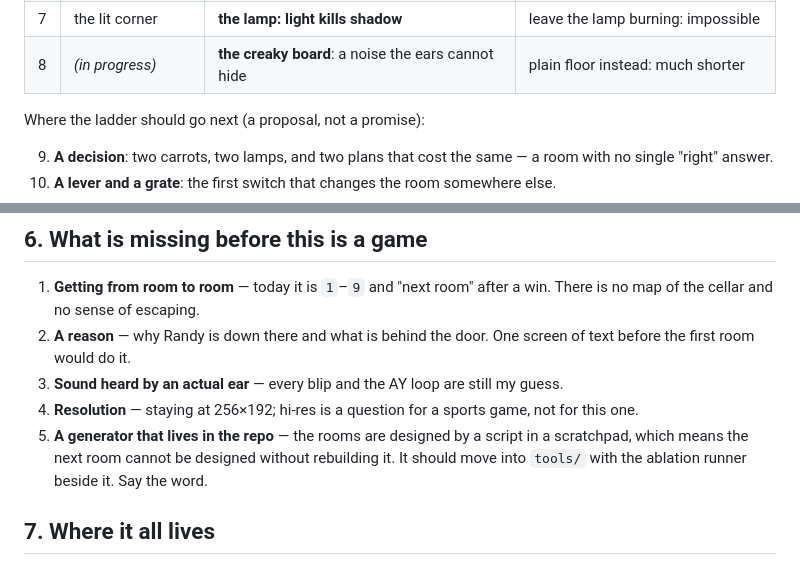
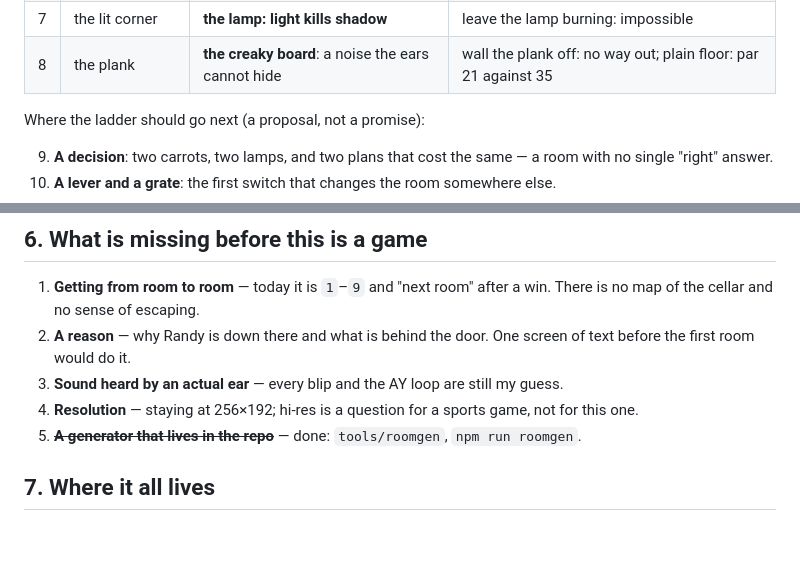
Before and after one commit to zrebec/chaosbunny, a Markdown page: docs/stealth-design.md, 2 parts joined by grey strips. GitHub-like rendering; blank space fills up the shorter version.

Commit message:
docs(stealth): room08 in the ladder, and the generator is no longer missing
Co-Authored-By: Claude Opus 5 (1M context) <noreply@anthropic.com>

```diff
--- a/docs/stealth-design.md
+++ b/docs/stealth-design.md
@@ -36,7 +36,7 @@ either cannot be finished or collapses to something much shorter.
 | 5 | the bat's hall | a bat and two foxes | without the bat, par 22 |
 | 6 | the sentry | the window when a sentry looks away | freeze the sentry: impossible |
 | 7 | the lit corner | **the lamp: light kills shadow** | leave the lamp burning: impossible |
-| 8 | *(in progress)* | **the creaky board**: a noise the ears cannot hide | plain floor instead: much shorter |
+| 8 | the plank | **the creaky board**: a noise the ears cannot hide | wall the plank off: no way out; plain floor: par 21 against 35 |
 
 Where the ladder should go next (a proposal, not a promise):
 
@@ -112,9 +112,7 @@ still the one that opens a whole class of rooms (and it is a Spectrum classic).
 3. **Sound heard by an actual ear** — every blip and the AY loop are still my guess.
 4. **Resolution** — staying at 256×192; hi-res is a question for a sports game, not
    for this one.
-5. **A generator that lives in the repo** — the rooms are designed by a script in a
-   scratchpad, which means the next room cannot be designed without rebuilding it.
-   It should move into `tools/` with the ablation runner beside it. Say the word.
+5. ~~**A generator that lives in the repo**~~ — done: `tools/roomgen`, `npm run roomgen`.
 
 ## 7. Where it all lives
 
```
